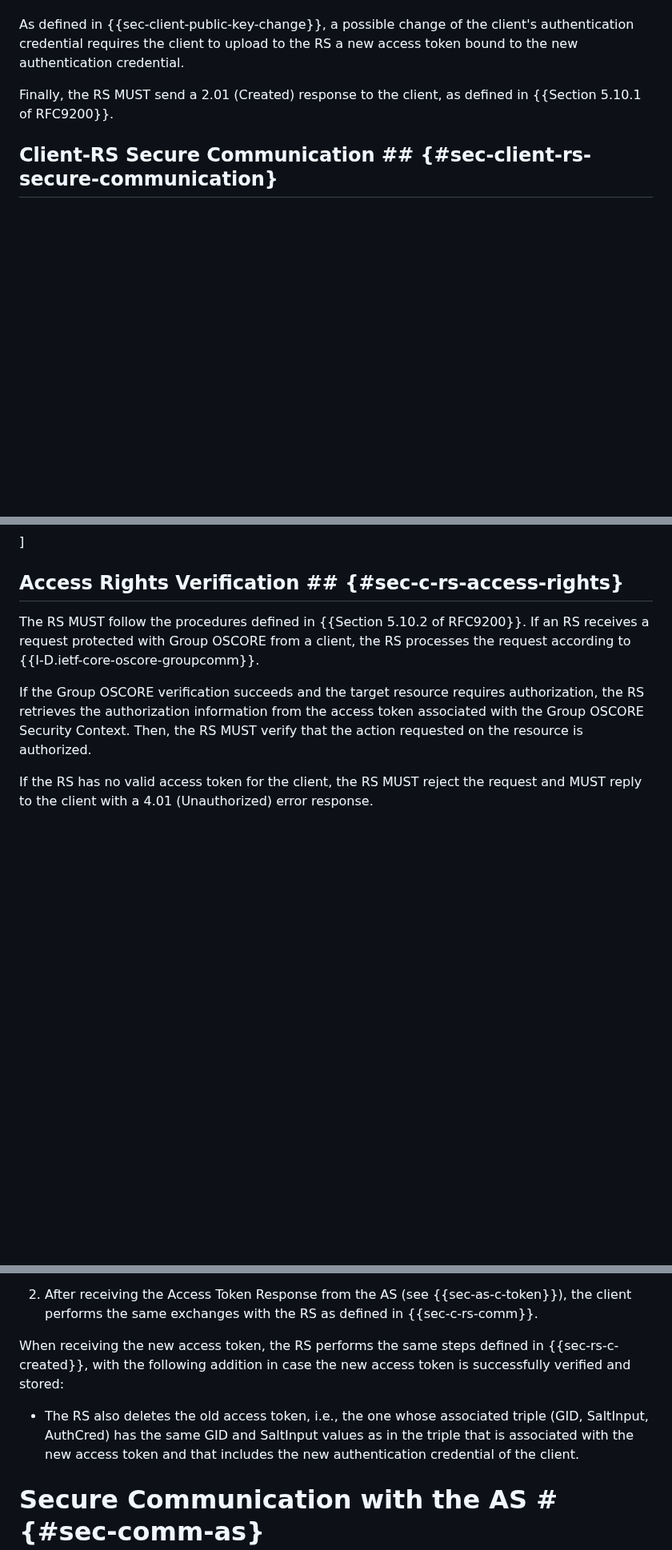
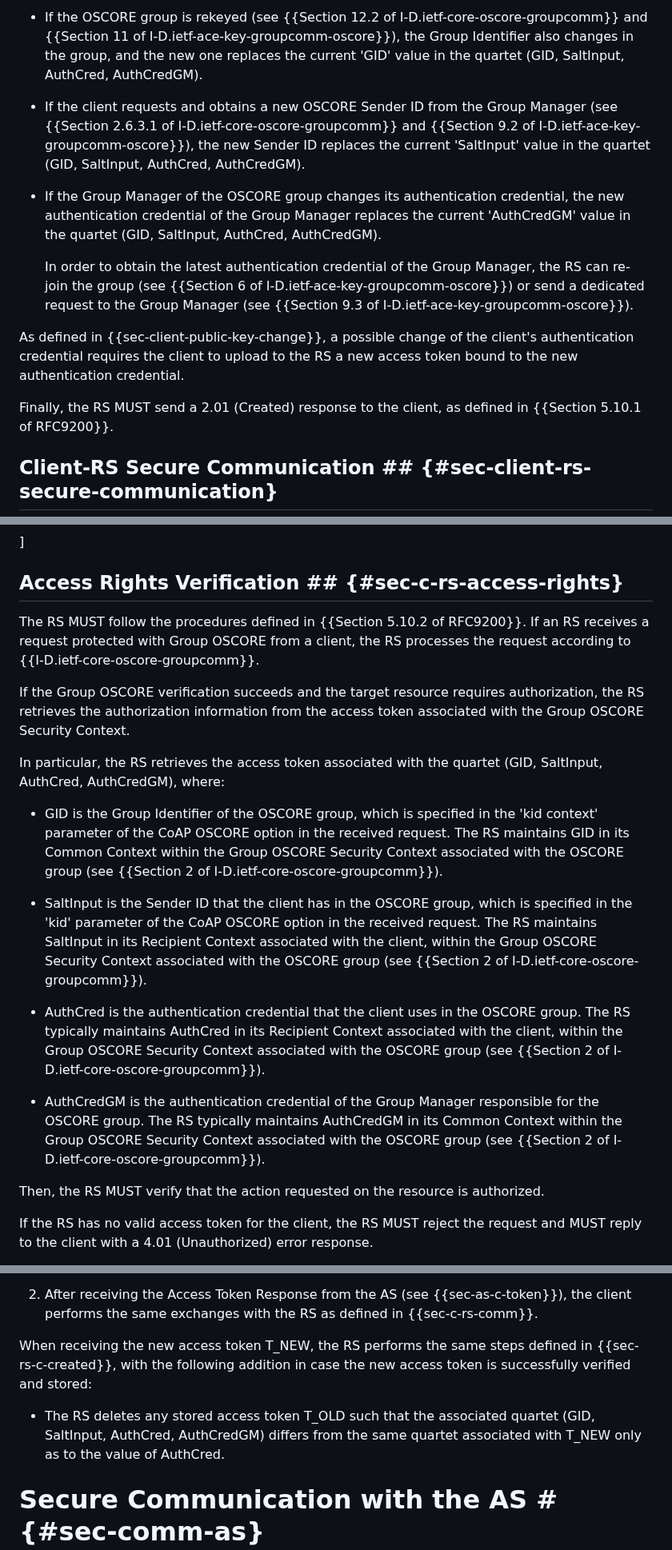
Before and after one commit to ace-wg/ace-group-oscore-profile, a Markdown page: draft-ietf-ace-group-oscore-profile.md, 3 parts joined by grey strips. Shown at 80% size. Rendered like a GitHub page; blank space fills up the shorter version.

```diff
--- a/draft-ietf-ace-group-oscore-profile.md
+++ b/draft-ietf-ace-group-oscore-profile.md
@@ -755,3 +770,10 @@ The RS MUST keep this association up-to-date over time, as the triple (GID, Salt
+* If the OSCORE group is rekeyed (see {{Section 12.2 of I-D.ietf-core-oscore-groupcomm}} and {{Section 11 of I-D.ietf-ace-key-groupcomm-oscore}}), the Group Identifier also changes in the group, and the new one replaces the current 'GID' value in the quartet (GID, SaltInput, AuthCred, AuthCredGM).
+
+* If the client requests and obtains a new OSCORE Sender ID from the Group Manager (see {{Section 2.6.3.1 of I-D.ietf-core-oscore-groupcomm}} and {{Section 9.2 of I-D.ietf-ace-key-groupcomm-oscore}}), the new Sender ID replaces the current 'SaltInput' value in the quartet (GID, SaltInput, AuthCred, AuthCredGM).
+
+* If the Group Manager of the OSCORE group changes its authentication credential, the new authentication credential of the Group Manager replaces the current 'AuthCredGM' value in the quartet (GID, SaltInput, AuthCred, AuthCredGM).
+
+  In order to obtain the latest authentication credential of the Group Manager, the RS can re-join the group (see {{Section 6 of I-D.ietf-ace-key-groupcomm-oscore}}) or send a dedicated request to the Group Manager (see {{Section 9.3 of I-D.ietf-ace-key-groupcomm-oscore}}).
 
 As defined in {{sec-client-public-key-change}}, a possible change of the client's authentication credential requires the client to upload to the RS a new access token bound to the new authentication credential.
 
@@ -791,7 +813,19 @@ TODO: Specify the processing on the RS when receiving an access token that dynam
 
 The RS MUST follow the procedures defined in {{Section 5.10.2 of RFC9200}}. If an RS receives a request protected with Group OSCORE from a client, the RS processes the request according to {{I-D.ietf-core-oscore-groupcomm}}.
 
-If the Group OSCORE verification succeeds and the target resource requires authorization, the RS retrieves the authorization information from the access token associated with the Group OSCORE Security Context. Then, the RS MUST verify that the action requested on the resource is authorized.
+If the Group OSCORE verification succeeds and the target resource requires authorization, the RS retrieves the authorization information from the access token associated with the Group OSCORE Security Context.
+
+In particular, the RS retrieves the access token associated with the quartet (GID, SaltInput, AuthCred, AuthCredGM), where:
+
+* GID is the Group Identifier of the OSCORE group, which is specified in the 'kid context' parameter of the CoAP OSCORE option in the received request. The RS maintains GID in its Common Context within the Group OSCORE Security Context associated with the OSCORE group (see {{Section 2 of I-D.ietf-core-oscore-groupcomm}}).
+
+* SaltInput is the Sender ID that the client has in the OSCORE group, which is specified in the 'kid' parameter of the CoAP OSCORE option in the received request. The RS maintains SaltInput in its Recipient Context associated with the client, within the Group OSCORE Security Context associated with the OSCORE group (see {{Section 2 of I-D.ietf-core-oscore-groupcomm}}).
+
+* AuthCred is the authentication credential that the client uses in the OSCORE group. The RS typically maintains AuthCred in its Recipient Context associated with the client, within the Group OSCORE Security Context associated with the OSCORE group (see {{Section 2 of I-D.ietf-core-oscore-groupcomm}}).
+
+* AuthCredGM is the authentication credential of the Group Manager responsible for the OSCORE group. The RS typically maintains AuthCredGM in its Common Context within the Group OSCORE Security Context associated with the OSCORE group (see {{Section 2 of I-D.ietf-core-oscore-groupcomm}}).
+
+Then, the RS MUST verify that the action requested on the resource is authorized.
 
 If the RS has no valid access token for the client, the RS MUST reject the request and MUST reply to the client with a 4.01 (Unauthorized) error response.
 
@@ -880,9 +914,9 @@ After that, and in order to continue communicating with the RS, the client MUST
 
 2. After receiving the Access Token Response from the AS (see {{sec-as-c-token}}), the client performs the same exchanges with the RS as defined in {{sec-c-rs-comm}}.
 
-When receiving the new access token, the RS performs the same steps defined in {{sec-rs-c-created}}, with the following addition in case the new access token is successfully verified and stored:
+When receiving the new access token T_NEW, the RS performs the same steps defined in {{sec-rs-c-created}}, with the following addition in case the new access token is successfully verified and stored:
 
-* The RS also deletes the old access token, i.e., the one whose associated triple (GID, SaltInput, AuthCred) has the same GID and SaltInput values as in the triple that is associated with the new access token and that includes the new authentication credential of the client.
+* The RS deletes any stored access token T_OLD such that the associated quartet (GID, SaltInput, AuthCred, AuthCredGM) differs from the same quartet associated with T_NEW only as to the value of AuthCred.
 
 # Secure Communication with the AS # {#sec-comm-as}
 
```
Also changed, not shown: other parts of draft-ietf-ace-group-oscore-profile.md (+33 -14 lines).
